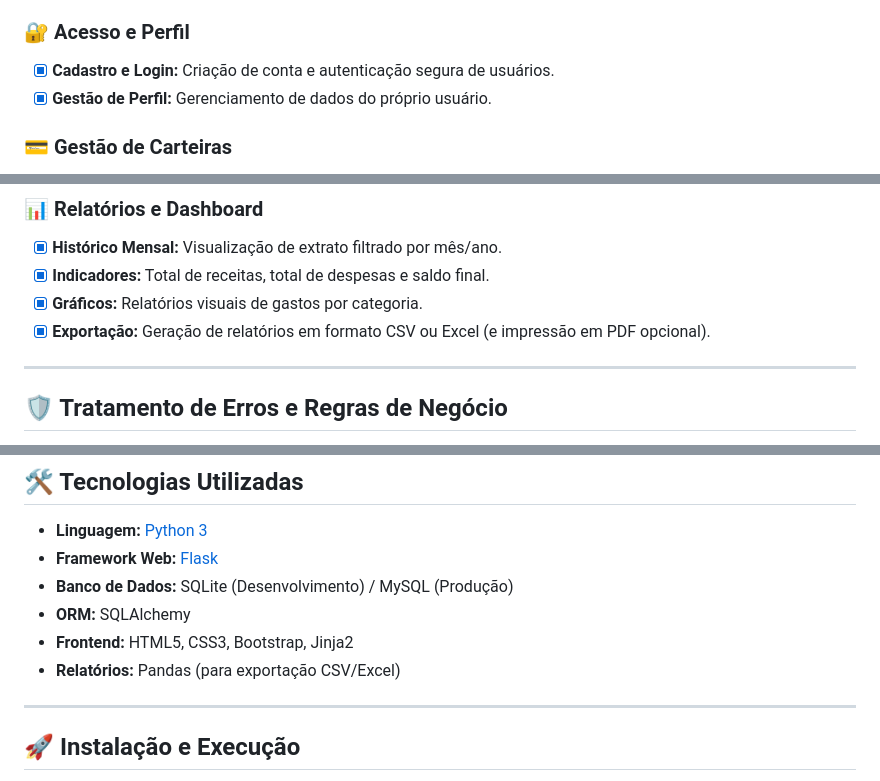
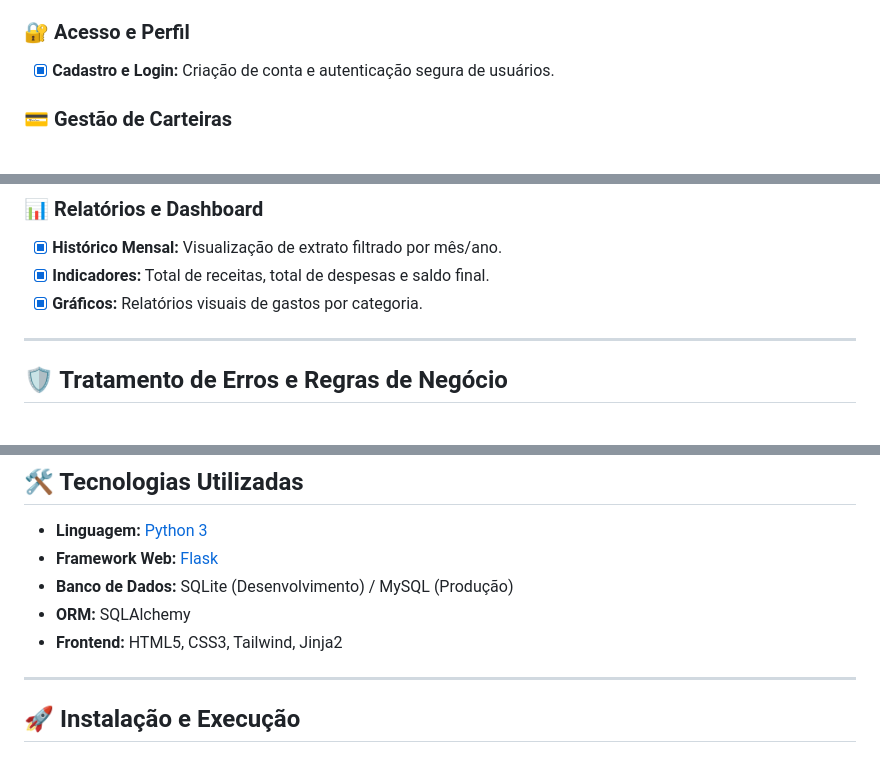
Before and after one commit to ASJoaoVictor/projeto_final_poo_2025.2, a Markdown page: README.md, 3 parts joined by grey strips. Rendered like a GitHub page.

Commit message:
Revise README for profile and frontend updates
Updated the README to reflect changes in profile management and report export features. Changed frontend technology from Bootstrap to Tailwind.

```diff
--- a/README.md
+++ b/README.md
@@ -21,7 +21,6 @@ O sistema atende aos seguintes Requisitos Funcionais (RF):
 
 ### 🔐 Acesso e Perfil
 - [x] **Cadastro e Login:** Criação de conta e autenticação segura de usuários.
-- [x] **Gestão de Perfil:** Gerenciamento de dados do próprio usuário.
 
 ### 💳 Gestão de Carteiras
 - [x] **Múltiplas Carteiras:** Criação de carteiras (ex: Conta Corrente, Carteira Digital) com saldo inicial.
@@ -41,7 +40,6 @@ O sistema atende aos seguintes Requisitos Funcionais (RF):
 - [x] **Histórico Mensal:** Visualização de extrato filtrado por mês/ano.
 - [x] **Indicadores:** Total de receitas, total de despesas e saldo final.
 - [x] **Gráficos:** Relatórios visuais de gastos por categoria.
-- [x] **Exportação:** Geração de relatórios em formato CSV ou Excel (e impressão em PDF opcional).
 
 ---
 
@@ -61,8 +59,7 @@ Para garantir a consistência do sistema, foram implementadas as seguintes exce
 * **Framework Web:** [Flask](https://flask.palletsprojects.com/)
 * **Banco de Dados:** SQLite (Desenvolvimento) / MySQL (Produção)
 * **ORM:** SQLAlchemy
-* **Frontend:** HTML5, CSS3, Bootstrap, Jinja2
-* **Relatórios:** Pandas (para exportação CSV/Excel)
+* **Frontend:** HTML5, CSS3, Tailwind, Jinja2
 
 ---
 
```
